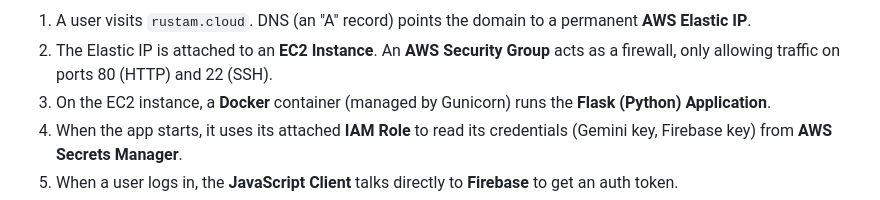
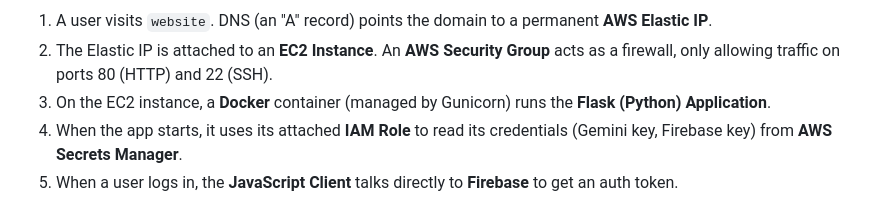
Before and after one commit to rustamrustamv/log-analyzer-project, a Markdown page: README.md, the part around the change printed below. Rendered like a GitHub page.

````diff
--- a/README.md
+++ b/README.md
@@ -107,7 +107,7 @@ graph TD
 
 ```
 
-1.  A user visits `rustam.cloud`. DNS (an "A" record) points the domain to a permanent **AWS Elastic IP**.
+1.  A user visits `website`. DNS (an "A" record) points the domain to a permanent **AWS Elastic IP**.
 2.  The Elastic IP is attached to an **EC2 Instance**. An **AWS Security Group** acts as a firewall, only allowing traffic on ports 80 (HTTP) and 22 (SSH).
 3.  On the EC2 instance, a **Docker** container (managed by Gunicorn) runs the **Flask (Python) Application**.
 4.  When the app starts, it uses its attached **IAM Role** to read its credentials (Gemini key, Firebase key) from **AWS Secrets Manager**.
````
Also changed, not shown: other parts of README.md (+2 -2 lines).
